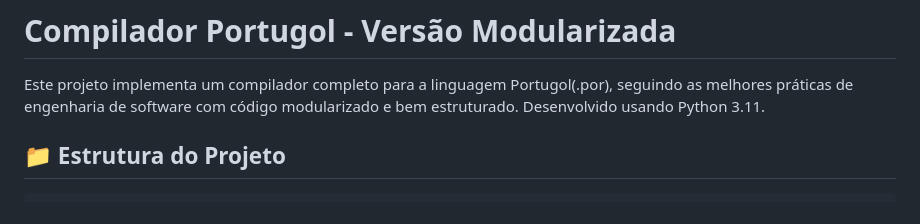
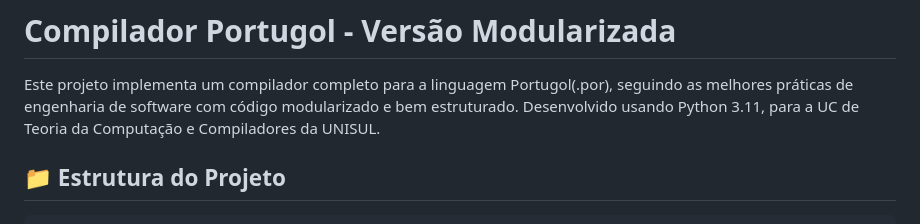
Before and after one commit to ErickIV/Compilador-de-Portugol, a Markdown page: README.md, the part around the change. GitHub-like rendering.

```diff
--- a/README.md
+++ b/README.md
@@ -1,7 +1,7 @@
 # Compilador Portugol - Versão Modularizada
 
 Este projeto implementa um compilador completo para a linguagem Portugol(.por), seguindo as melhores práticas de engenharia de software com código modularizado e bem estruturado.
-Desenvolvido usando Python 3.11.
+Desenvolvido usando Python 3.11, para a UC de Teoria da Computação e Compiladores da UNISUL.
 
 ## 📁 Estrutura do Projeto
 
```
